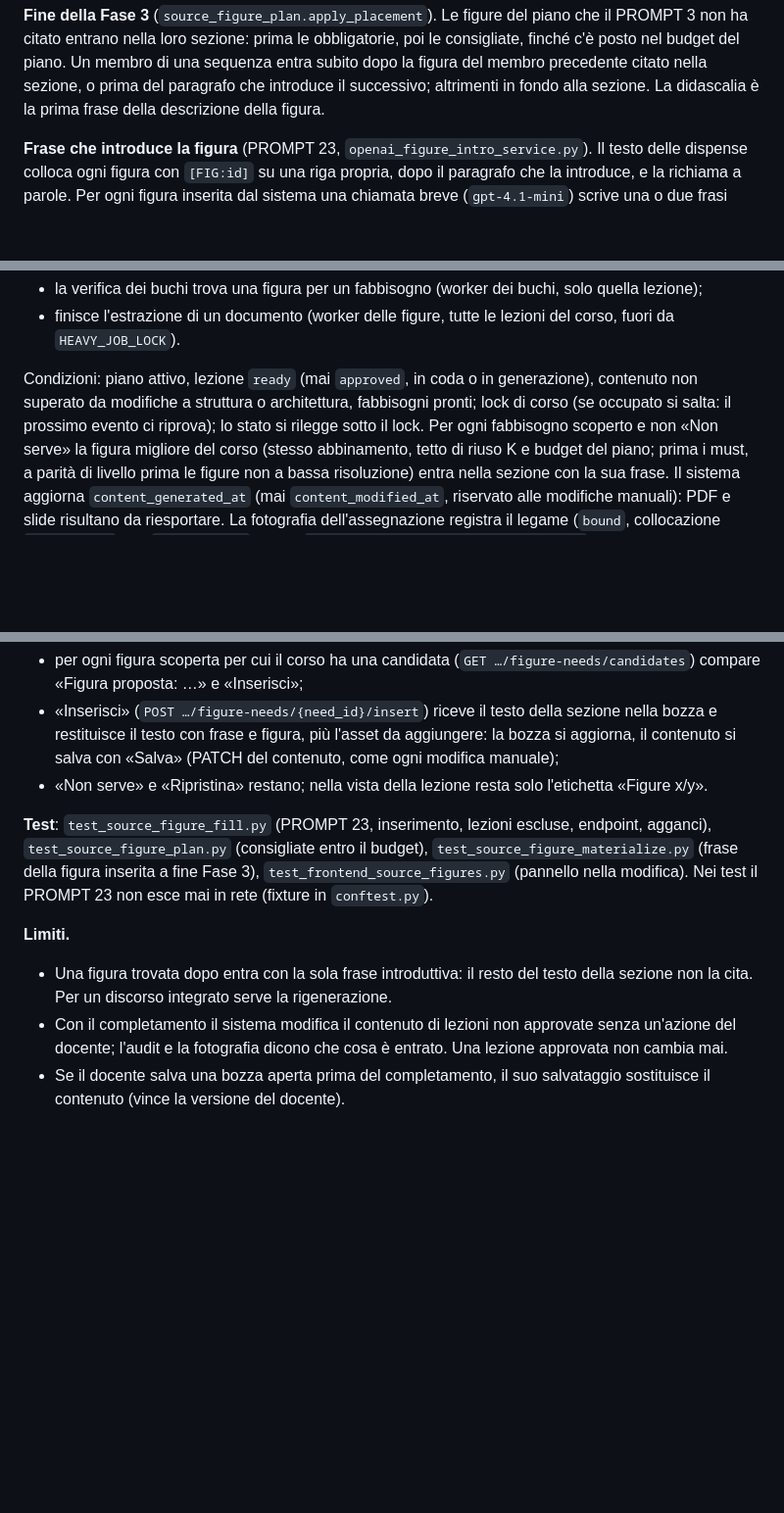
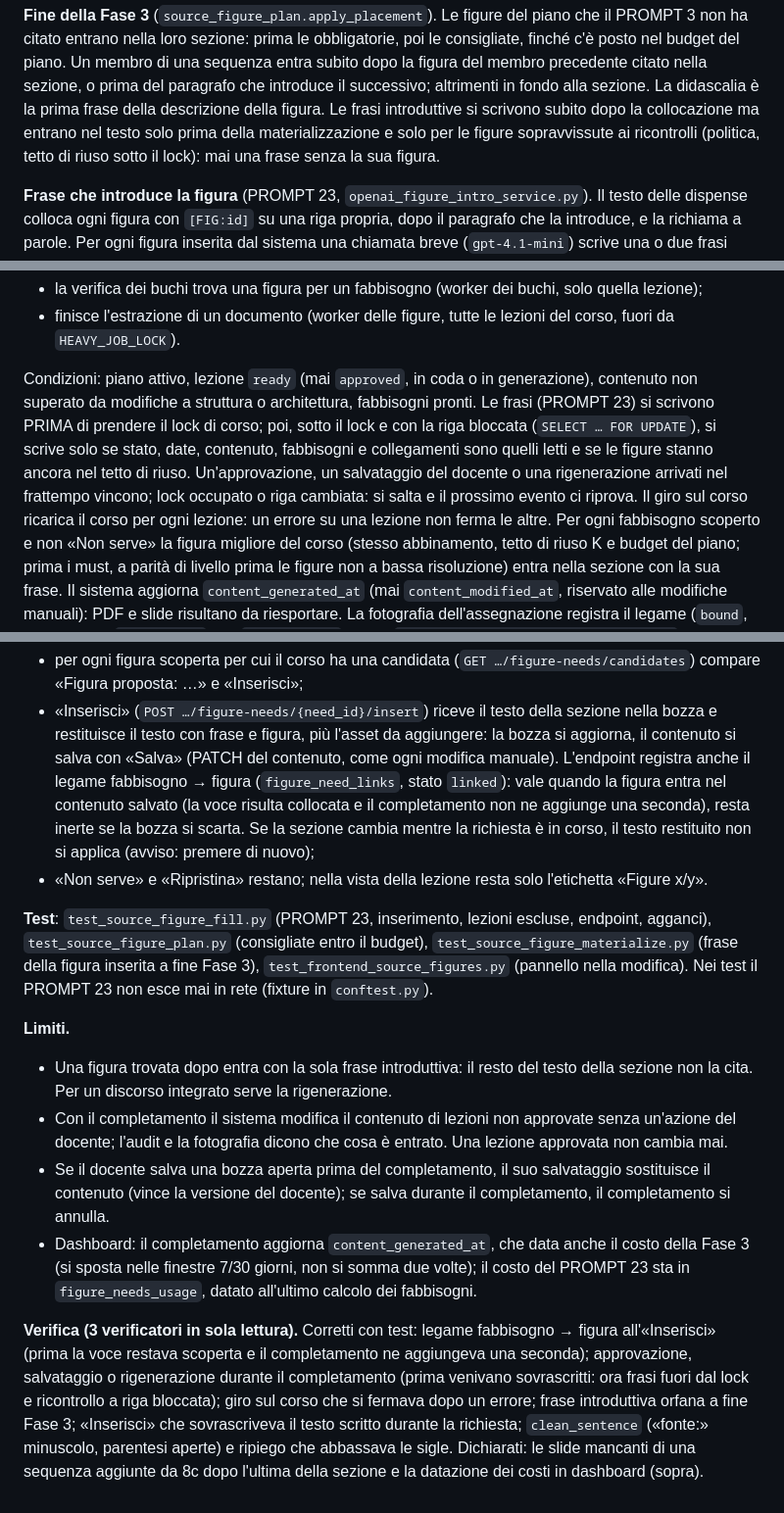
Before and after one commit to micheleDibi/a4u, a Markdown page: docs/courses/18-literature-figures.md, 3 parts joined by grey strips. Shown at 98% size. GitHub-like rendering; blank space fills up the shorter version.

Commit message:
docs: completamento automatico, legame di «Inserisci» ed esiti della verifica (doc 18 §24)

```diff
--- a/docs/courses/18-literature-figures.md
+++ b/docs/courses/18-literature-figures.md
@@ -1582,7 +1582,10 @@ obbligatorie, poi le consigliate, finché c'è posto nel budget del piano. Un
 membro di una sequenza entra subito dopo la figura del membro precedente
 citato nella sezione, o prima del paragrafo che introduce il successivo;
 altrimenti in fondo alla sezione. La didascalia è la prima frase della
-descrizione della figura.
+descrizione della figura. Le frasi introduttive si scrivono subito dopo la
+collocazione ma entrano nel testo solo prima della materializzazione e solo
+per le figure sopravvissute ai ricontrolli (politica, tetto di riuso sotto
+il lock): mai una frase senza la sua figura.
 
 **Frase che introduce la figura** (PROMPT 23,
 `openai_figure_intro_service.py`). Il testo delle dispense colloca ogni
@@ -1605,8 +1608,14 @@ frase. Costo in `figure_needs_usage` (fase `figure_needs` della dashboard).
 
 Condizioni: piano attivo, lezione `ready` (mai `approved`, in coda o in
 generazione), contenuto non superato da modifiche a struttura o
-architettura, fabbisogni pronti; lock di corso (se occupato si salta: il
-prossimo evento ci riprova); lo stato si rilegge sotto il lock. Per ogni
+architettura, fabbisogni pronti. Le frasi (PROMPT 23) si scrivono PRIMA di
+prendere il lock di corso; poi, sotto il lock e con la riga bloccata
+(`SELECT … FOR UPDATE`), si scrive solo se stato, date, contenuto,
+fabbisogni e collegamenti sono quelli letti e se le figure stanno ancora
+nel tetto di riuso. Un'approvazione, un salvataggio del docente o una
+rigenerazione arrivati nel frattempo vincono; lock occupato o riga cambiata:
+si salta e il prossimo evento ci riprova. Il giro sul corso ricarica il
+corso per ogni lezione: un errore su una lezione non ferma le altre. Per ogni
 fabbisogno scoperto e non «Non serve» la figura migliore del corso (stesso
 abbinamento, tetto di riuso K e budget del piano; prima i must, a parità di
 livello prima le figure non a bassa risoluzione) entra nella sezione con la
@@ -1625,7 +1634,12 @@ Nuovo gruppo «Figure consigliate» nella finestra di modifica:
 - «Inserisci» (`POST …/figure-needs/{need_id}/insert`) riceve il testo
   della sezione nella bozza e restituisce il testo con frase e figura, più
   l'asset da aggiungere: la bozza si aggiorna, il contenuto si salva con
-  «Salva» (PATCH del contenuto, come ogni modifica manuale);
+  «Salva» (PATCH del contenuto, come ogni modifica manuale). L'endpoint
+  registra anche il legame fabbisogno → figura (`figure_need_links`, stato
+  `linked`): vale quando la figura entra nel contenuto salvato (la voce
+  risulta collocata e il completamento non ne aggiunge una seconda), resta
+  inerte se la bozza si scarta. Se la sezione cambia mentre la richiesta è
+  in corso, il testo restituito non si applica (avviso: premere di nuovo);
 - «Non serve» e «Ripristina» restano; nella vista della lezione resta solo
   l'etichetta «Figure x/y».
 
@@ -1644,4 +1658,20 @@ modifica). Nei test il PROMPT 23 non esce mai in rete (fixture in
   approvate senza un'azione del docente; l'audit e la fotografia dicono
   che cosa è entrato. Una lezione approvata non cambia mai.
 - Se il docente salva una bozza aperta prima del completamento, il suo
-  salvataggio sostituisce il contenuto (vince la versione del docente).
+  salvataggio sostituisce il contenuto (vince la versione del docente); se
+  salva durante il completamento, il completamento si annulla.
+- Dashboard: il completamento aggiorna `content_generated_at`, che data
+  anche il costo della Fase 3 (si sposta nelle finestre 7/30 giorni, non si
+  somma due volte); il costo del PROMPT 23 sta in `figure_needs_usage`,
+  datato all'ultimo calcolo dei fabbisogni.
+
+**Verifica (3 verificatori in sola lettura).** Corretti con test: legame
+fabbisogno → figura all'«Inserisci» (prima la voce restava scoperta e il
+completamento ne aggiungeva una seconda); approvazione, salvataggio o
+rigenerazione durante il completamento (prima venivano sovrascritti: ora
+frasi fuori dal lock e ricontrollo a riga bloccata); giro sul corso che si
+fermava dopo un errore; frase introduttiva orfana a fine Fase 3; «Inserisci»
+che sovrascriveva il testo scritto durante la richiesta; `clean_sentence`
+(«fonte:» minuscolo, parentesi aperte) e ripiego che abbassava le sigle.
+Dichiarati: le slide mancanti di una sequenza aggiunte da 8c dopo l'ultima
+della sezione e la datazione dei costi in dashboard (sopra).
```
